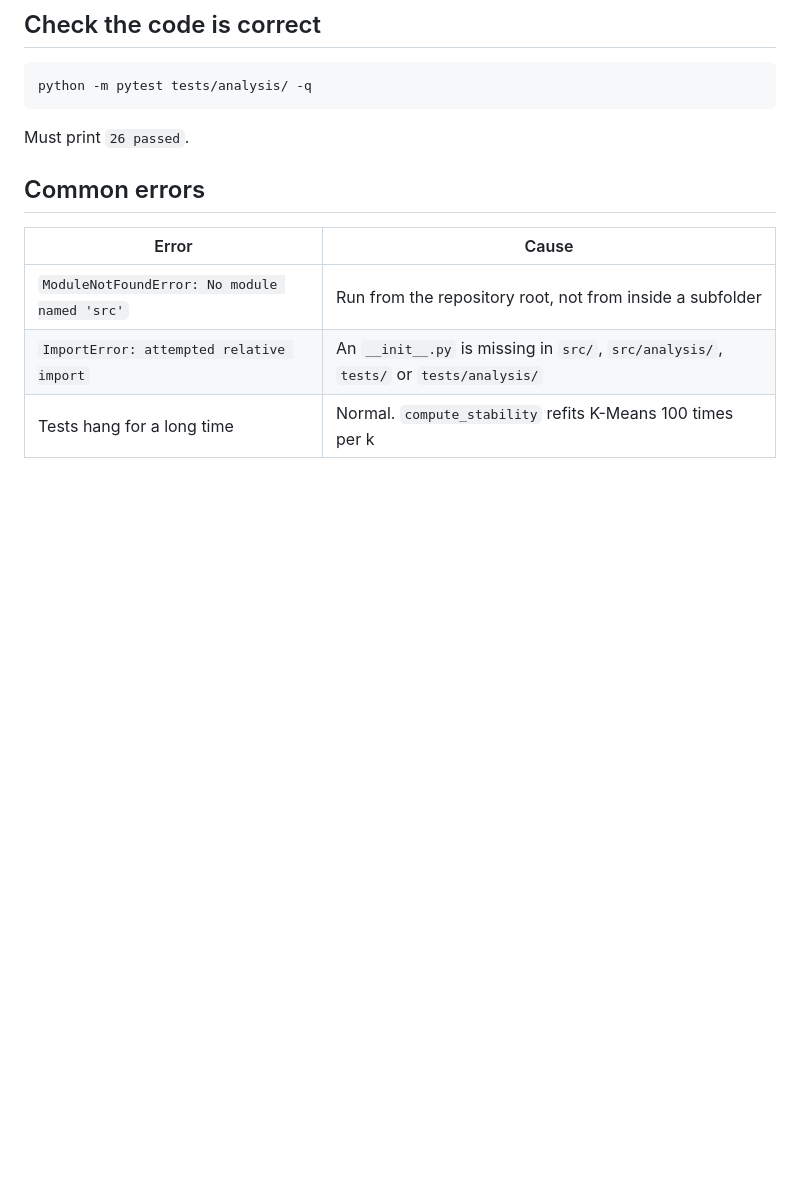
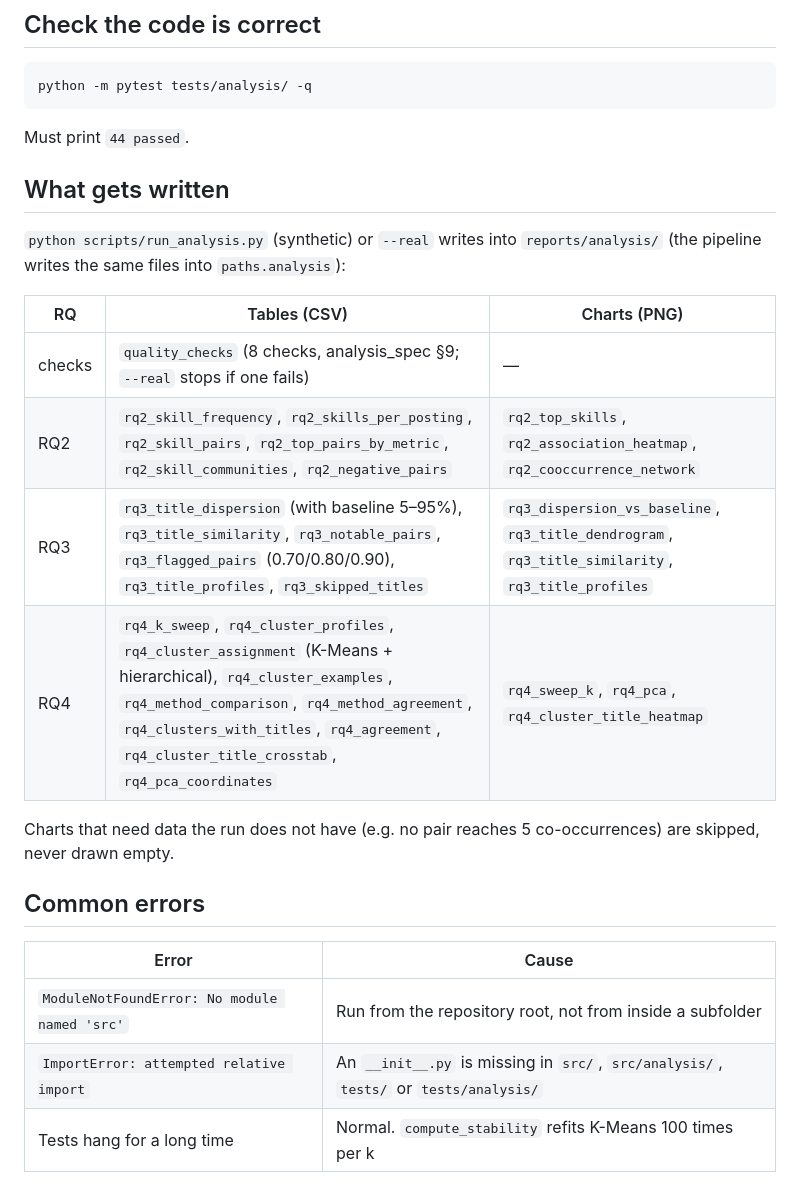
Before and after one commit to DuongXD-27/occupational-skill-structure-mining, a Markdown page: docs/analysis/README.md, the part around the change. Drawn GitHub-style; blank space fills up the shorter version.

````diff
--- a/docs/analysis/README.md
+++ b/docs/analysis/README.md
@@ -31,7 +31,21 @@ Runs on synthetic data and prints every result. Takes about 20 seconds.
 python -m pytest tests/analysis/ -q
 ```
 
-Must print `26 passed`.
+Must print `44 passed`.
+
+## What gets written
+
+`python scripts/run_analysis.py` (synthetic) or `--real` writes into `reports/analysis/`
+(the pipeline writes the same files into `paths.analysis`):
+
+| RQ | Tables (CSV) | Charts (PNG) |
+|---|---|---|
+| checks | `quality_checks` (8 checks, analysis_spec §9; `--real` stops if one fails) | — |
+| RQ2 | `rq2_skill_frequency`, `rq2_skills_per_posting`, `rq2_skill_pairs`, `rq2_top_pairs_by_metric`, `rq2_skill_communities`, `rq2_negative_pairs` | `rq2_top_skills`, `rq2_association_heatmap`, `rq2_cooccurrence_network` |
+| RQ3 | `rq3_title_dispersion` (with baseline 5–95%), `rq3_title_similarity`, `rq3_notable_pairs`, `rq3_flagged_pairs` (0.70/0.80/0.90), `rq3_title_profiles`, `rq3_skipped_titles` | `rq3_dispersion_vs_baseline`, `rq3_title_dendrogram`, `rq3_title_similarity`, `rq3_title_profiles` |
+| RQ4 | `rq4_k_sweep`, `rq4_cluster_profiles`, `rq4_cluster_assignment` (K-Means + hierarchical), `rq4_cluster_examples`, `rq4_method_comparison`, `rq4_method_agreement`, `rq4_clusters_with_titles`, `rq4_agreement`, `rq4_cluster_title_crosstab`, `rq4_pca_coordinates` | `rq4_sweep_k`, `rq4_pca`, `rq4_cluster_title_heatmap` |
+
+Charts that need data the run does not have (e.g. no pair reaches 5 co-occurrences) are skipped, never drawn empty.
 
 ## Common errors
 
````
Also changed, not shown: docs/analysis/analysis_spec.md (+19 -0 lines), docs/analysis/limitations.md (added, +36 -0 lines).
